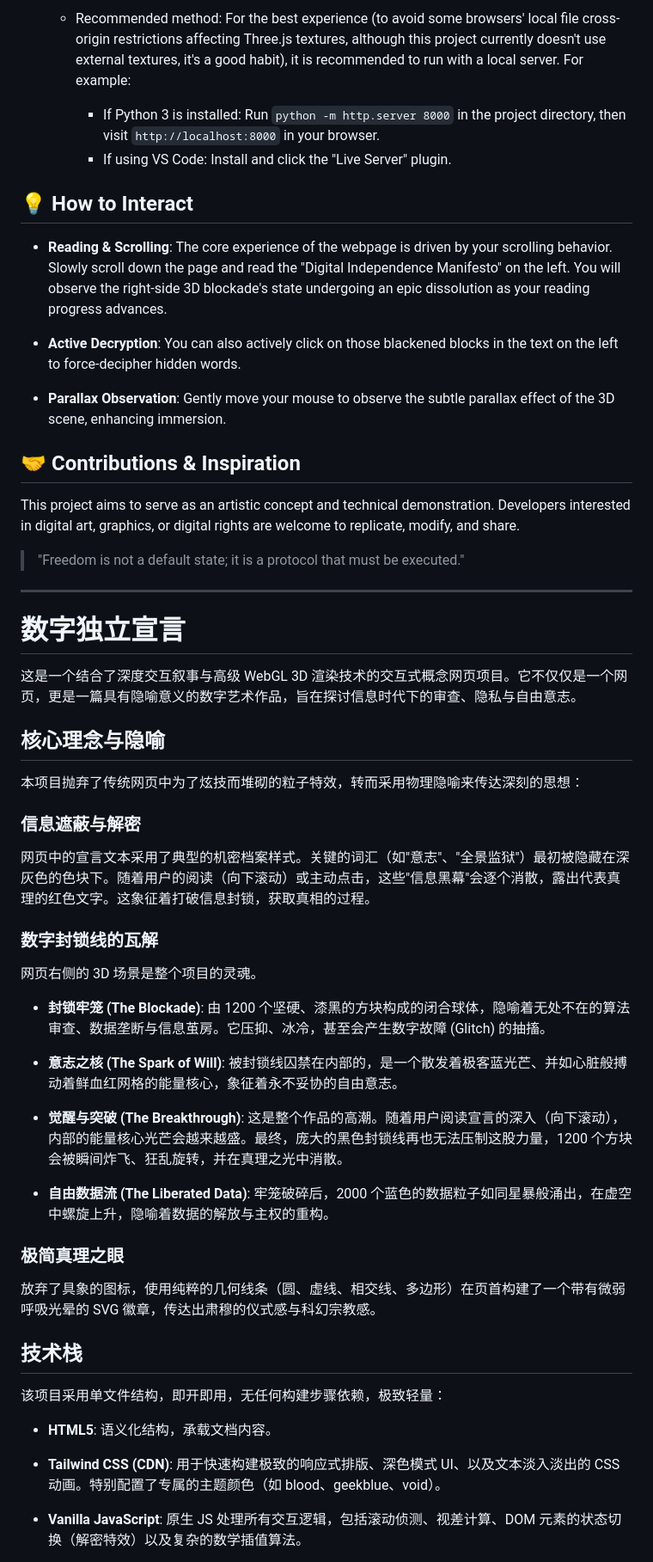
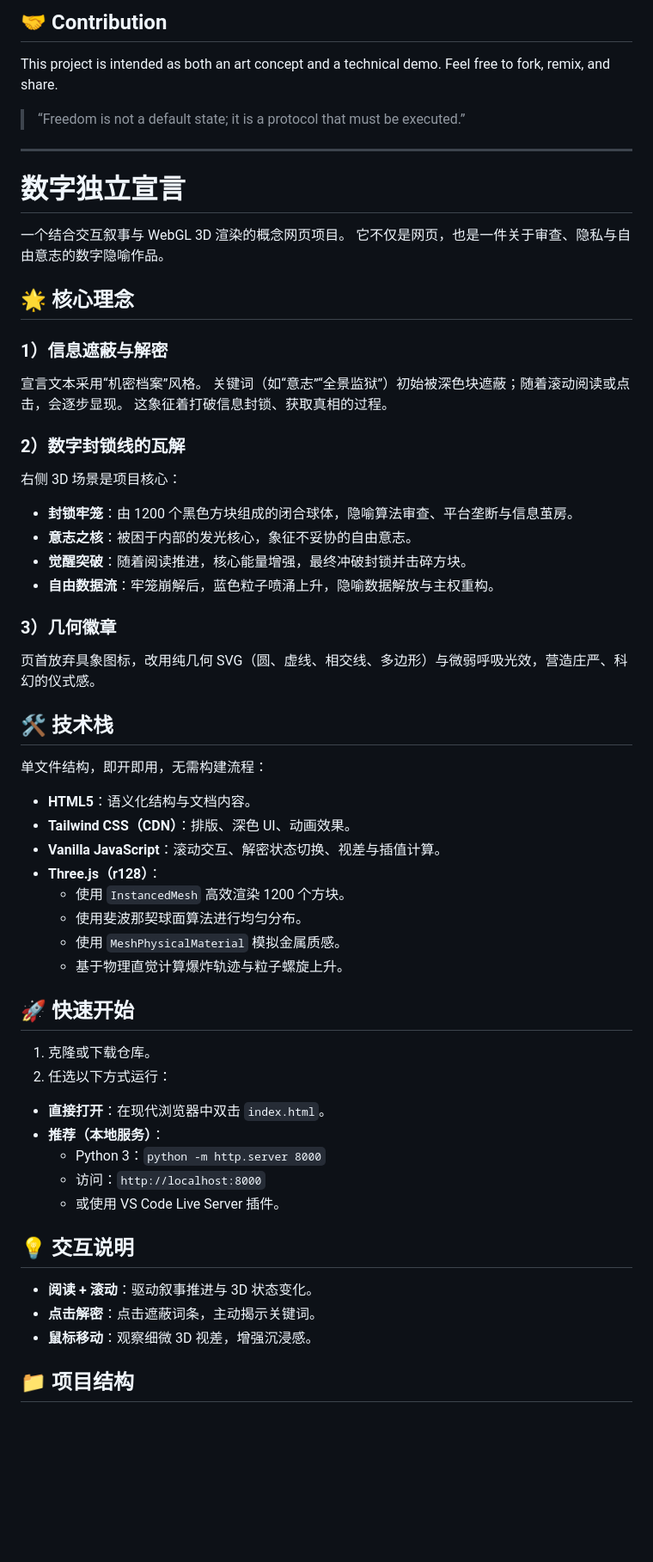
Before and after one commit to pusws/freedom, a Markdown page: README.md, the part around one of its changes. Shown at 86% size. Drawn GitHub-style; blank space fills up the shorter version.

Commit message:
docs: refresh README with clearer bilingual project guide

```diff
--- a/README.md
+++ b/README.md
@@ -53,59 +64,68 @@ Since this project has no complex backend or build tools, running it is very sim
 
-   - Recommended method: For the best experience (to avoid some browsers' local file cross-origin restrictions affecting Three.js textures, although this project currently doesn't use external textures, it's a good habit), it is recommended to run with a local server. For example:
-     - If Python 3 is installed: Run `python -m http.server 8000` in the project directory, then visit `http://localhost:8000` in your browser.
-     - If using VS Code: Install and click the "Live Server" plugin.
+## 🤝 Contribution
 
-## 💡 How to Interact
+This project is intended as both an art concept and a technical demo.
+Feel free to fork, remix, and share.
 
-- **Reading & Scrolling**: The core experience of the webpage is driven by your scrolling behavior. Slowly scroll down the page and read the "Digital Independence Manifesto" on the left. You will observe the right-side 3D blockade's state undergoing an epic dissolution as your reading progress advances.
-
-- **Active Decryption**: You can also actively click on those blackened blocks in the text on the left to force-decipher hidden words.
-
-- **Parallax Observation**: Gently move your mouse to observe the subtle parallax effect of the 3D scene, enhancing immersion.
-
-## 🤝 Contributions & Inspiration
-
-This project aims to serve as an artistic concept and technical demonstration. Developers interested in digital art, graphics, or digital rights are welcome to replicate, modify, and share.
-
-> "Freedom is not a default state; it is a protocol that must be executed."
+> “Freedom is not a default state; it is a protocol that must be executed.”
 
 ---
 
 # 数字独立宣言
 
-这是一个结合了深度交互叙事与高级 WebGL 3D 渲染技术的交互式概念网页项目。它不仅仅是一个网页，更是一篇具有隐喻意义的数字艺术作品，旨在探讨信息时代下的审查、隐私与自由意志。
+一个结合交互叙事与 WebGL 3D 渲染的概念网页项目。
+它不仅是网页，也是一件关于审查、隐私与自由意志的数字隐喻作品。
 
-## 核心理念与隐喻
+## 🌟 核心理念
 
-本项目抛弃了传统网页中为了炫技而堆砌的粒子特效，转而采用物理隐喻来传达深刻的思想：
+### 1）信息遮蔽与解密
 
-### 信息遮蔽与解密
+宣言文本采用“机密档案”风格。
+关键词（如“意志”“全景监狱”）初始被深色块遮蔽；随着滚动阅读或点击，会逐步显现。
+这象征着打破信息封锁、获取真相的过程。
 
-网页中的宣言文本采用了典型的机密档案样式。关键的词汇（如"意志"、"全景监狱"）最初被隐藏在深灰色的色块下。随着用户的阅读（向下滚动）或主动点击，这些"信息黑幕"会逐个消散，露出代表真理的红色文字。这象征着打破信息封锁，获取真相的过程。
+### 2）数字封锁线的瓦解
 
-### 数字封锁线的瓦解
+右侧 3D 场景是项目核心：
 
-网页右侧的 3D 场景是整个项目的灵魂。
+- **封锁牢笼**：由 1200 个黑色方块组成的闭合球体，隐喻算法审查、平台垄断与信息茧房。
+- **意志之核**：被困于内部的发光核心，象征不妥协的自由意志。
+- **觉醒突破**：随着阅读推进，核心能量增强，最终冲破封锁并击碎方块。
+- **自由数据流**：牢笼崩解后，蓝色粒子喷涌上升，隐喻数据解放与主权重构。
 
-- **封锁牢笼 (The Blockade)**: 由 1200 个坚硬、漆黑的方块构成的闭合球体，隐喻着无处不在的算法审查、数据垄断与信息茧房。它压抑、冰冷，甚至会产生数字故障 (Glitch) 的抽搐。
+### 3）几何徽章
 
-- **意志之核 (The Spark of Will)**: 被封锁线囚禁在内部的，是一个散发着极客蓝光芒、并如心脏般搏动着鲜血红网格的能量核心，象征着永不妥协的自由意志。
+页首放弃具象图标，改用纯几何 SVG（圆、虚线、相交线、多边形）与微弱呼吸光效，营造庄严、科幻的仪式感。
 
-- **觉醒与突破 (The Breakthrough)**: 这是整个作品的高潮。随着用户阅读宣言的深入（向下滚动），内部的能量核心光芒会越来越盛。最终，庞大的黑色封锁线再也无法压制这股力量，1200 个方块会被瞬间炸飞、狂乱旋转，并在真理之光中消散。
+## 🛠️ 技术栈
 
-- **自由数据流 (The Liberated Data)**: 牢笼破碎后，2000 个蓝色的数据粒子如同星暴般涌出，在虚空中螺旋上升，隐喻着数据的解放与主权的重构。
+单文件结构，即开即用，无需构建流程：
 
-### 极简真理之眼
+- **HTML5**：语义化结构与文档内容。
+- **Tailwind CSS（CDN）**：排版、深色 UI、动画效果。
+- **Vanilla JavaScript**：滚动交互、解密状态切换、视差与插值计算。
+- **Three.js（r128）**：
+  - 使用 `InstancedMesh` 高效渲染 1200 个方块。
+  - 使用斐波那契球面算法进行均匀分布。
+  - 使用 `MeshPhysicalMaterial` 模拟金属质感。
+  - 基于物理直觉计算爆炸轨迹与粒子螺旋上升。
 
-放弃了具象的图标，使用纯粹的几何线条（圆、虚线、相交线、多边形）在页首构建了一个带有微弱呼吸光晕的 SVG 徽章，传达出肃穆的仪式感与科幻宗教感。
+## 🚀 快速开始
 
-## 技术栈
+1. 克隆或下载仓库。
+2. 任选以下方式运行：
 
-该项目采用单文件结构，即开即用，无任何构建步骤依赖，极致轻量：
+- **直接打开**：在现代浏览器中双击 `index.html`。
+- **推荐（本地服务）**：
+  - Python 3：`python -m http.server 8000`
+  - 访问：`http://localhost:8000`
+  - 或使用 VS Code Live Server 插件。
 
-- **HTML5**: 语义化结构，承载文档内容。
+## 💡 交互说明
 
-- **Tailwind CSS (CDN)**: 用于快速构建极致的响应式排版、深色模式 UI、以及文本淡入淡出的 CSS 动画。特别配置了专属的主题颜色（如 blood、geekblue、void）。
+- **阅读 + 滚动**：驱动叙事推进与 3D 状态变化。
+- **点击解密**：点击遮蔽词条，主动揭示关键词。
+- **鼠标移动**：观察细微 3D 视差，增强沉浸感。
 
-- **Vanilla JavaScript**: 原生 JS 处理所有交互逻辑，包括滚动侦测、视差计算、DOM 元素的状态切换（解密特效）以及复杂的数学插值算法。
+## 📁 项目结构
 
```
Also changed, not shown: other parts of README.md (+47 -59 lines).
